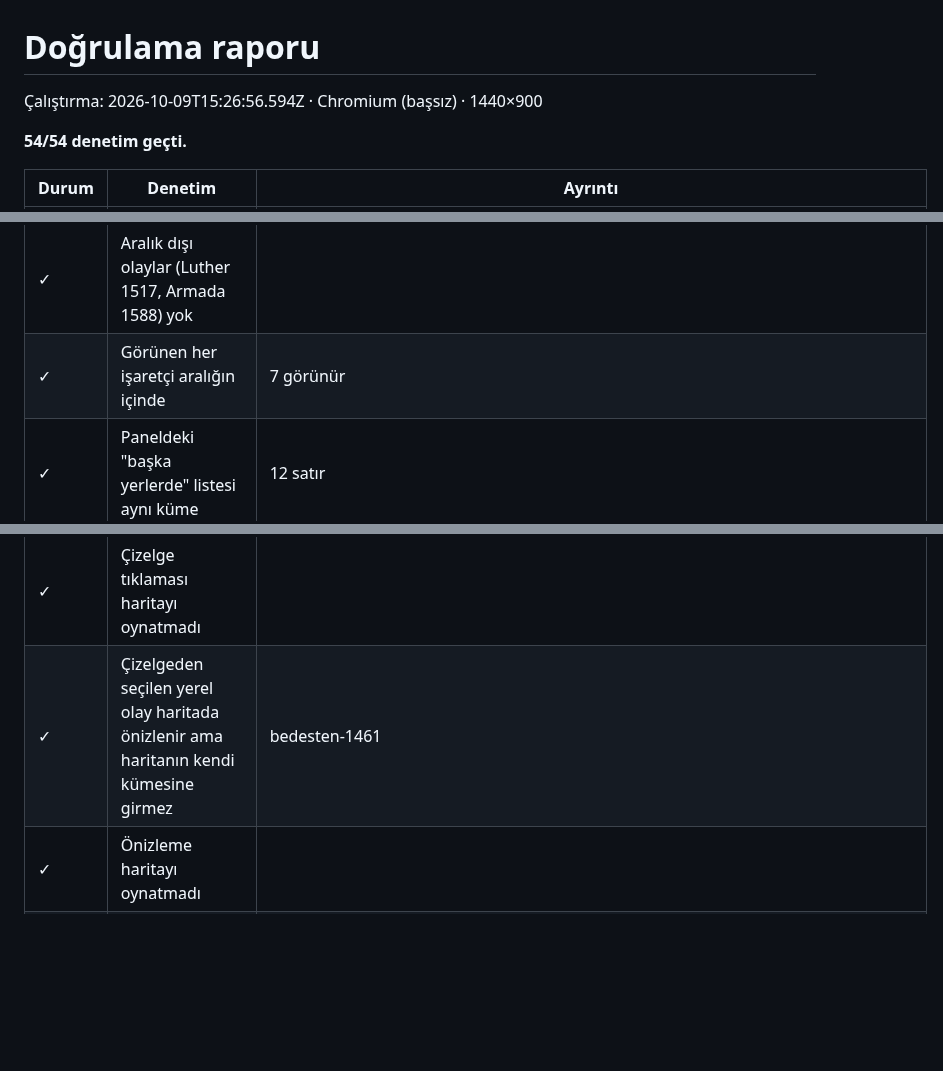
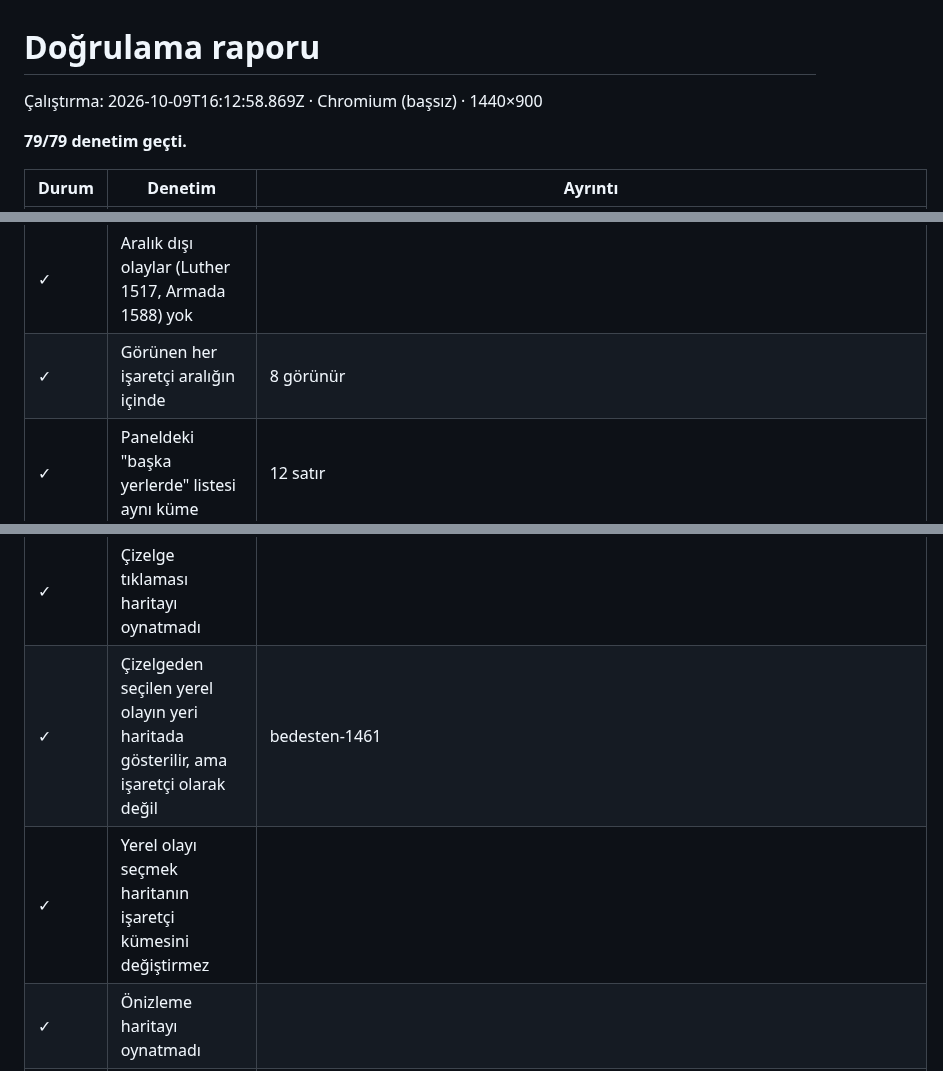
Before and after one commit to erensemih/interactive_history, a Markdown page: docs/verification/RAPOR.md, 3 parts joined by grey strips. Rendered like a GitHub page; blank space fills up the shorter version.

```diff
--- a/docs/verification/RAPOR.md
+++ b/docs/verification/RAPOR.md
@@ -1,8 +1,8 @@
 # Doğrulama raporu
 
-Çalıştırma: 2026-10-09T15:26:56.594Z · Chromium (başsız) · 1440×900
+Çalıştırma: 2026-10-09T16:12:58.869Z · Chromium (başsız) · 1440×900
 
-**54/54 denetim geçti.**
+**79/79 denetim geçti.**
 
 | Durum | Denetim | Ayrıntı |
 |---|---|---|
@@ -33,7 +33,7 @@
 | ✓ | Haritanın olay kümesi, aralığa göre hesaplanan kümeyle birebir aynı | 12 olay |
 | ✓ | İstanbul'un Fethi (1453) ve Kolomb (1492) kümede |  |
 | ✓ | Aralık dışı olaylar (Luther 1517, Armada 1588) yok |  |
-| ✓ | Görünen her işaretçi aralığın içinde | 7 görünür |
+| ✓ | Görünen her işaretçi aralığın içinde | 8 görünür |
 | ✓ | Paneldeki "başka yerlerde" listesi aynı küme | 12 satır |
 | ✓ | Seçili yer (Ming) korundu |  |
 | ✓ | Harita HAREKET ETMEDİ (aralık değişimi) |  |
@@ -45,7 +45,8 @@
 | ✓ | Aralık 1450–1500 iken Anadolu → Osmanlı |  |
 | ✓ | Çizelge düğümü tıklaması olayı açar | varna-1444 |
 | ✓ | Çizelge tıklaması haritayı oynatmadı |  |
-| ✓ | Çizelgeden seçilen yerel olay haritada önizlenir ama haritanın kendi kümesine girmez | bedesten-1461 |
+| ✓ | Çizelgeden seçilen yerel olayın yeri haritada gösterilir, ama işaretçi olarak değil | bedesten-1461 |
+| ✓ | Yerel olayı seçmek haritanın işaretçi kümesini değiştirmez |  |
 | ✓ | Önizleme haritayı oynatmadı |  |
 | ✓ | Denize tıklamak seçimi değiştirmez, harita oynamaz |  |
 | ✓ | Deniz tıklaması kullanıcıya açıklanır |  |
```
Also changed, not shown: other parts of docs/verification/RAPOR.md (+24 -0 lines), README.md (+38 -15 lines), docs/verification/01-acilis.png, docs/verification/02-anadolu-1500.png, docs/verification/03-cin-1500.png, docs/verification/04-aralik-1450-1500.png, docs/verification/05-olay-detayi.png, docs/verification/06-surukleme-sonrasi.png.
